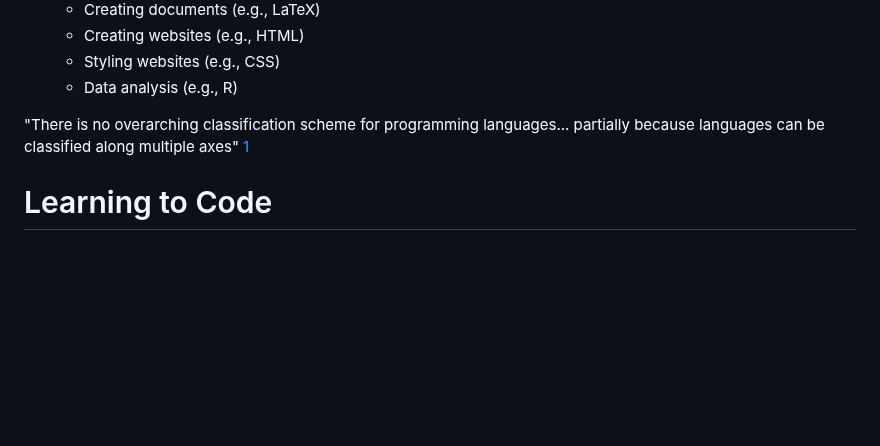
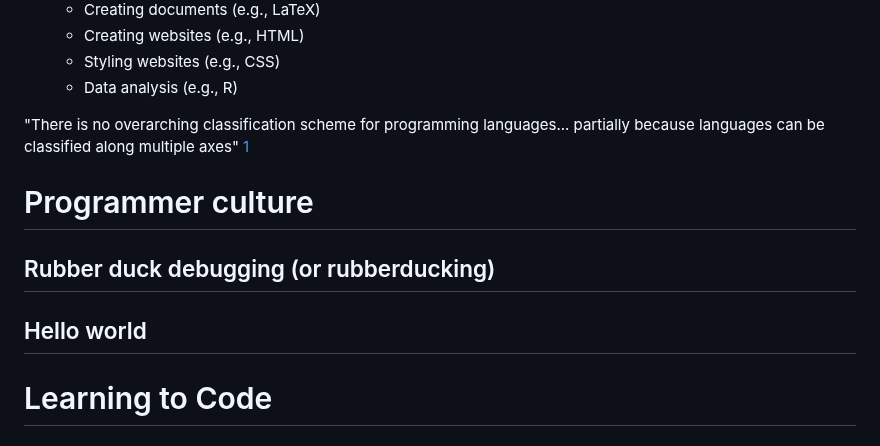
Before and after one commit to naomi789/learn-to-code, a Markdown page: full-notes.md, the part around the change. GitHub-like rendering; blank space fills up the shorter version.

Commit message:
programmer culture

```diff
--- a/full-notes.md
+++ b/full-notes.md
@@ -82,8 +82,11 @@ Types of languages:
    - Styling websites (e.g., CSS)
    - Data analysis (e.g., R)
 
+"There is no overarching classification scheme for programming languages... partially because languages can be classified along multiple axes" [1](https://en.wikipedia.org/wiki/Programming_language#Taxonomies)
 
-"There is no overarching classification scheme for programming languages... partially because languages can be classified along multiple axes" [1](https://en.wikipedia.org/wiki/Programming_language#Taxonomies)
+# Programmer culture
+## Rubber duck debugging (or rubberducking)
+## Hello world
 
 # Learning to Code
 ## How to pick a language?
```
